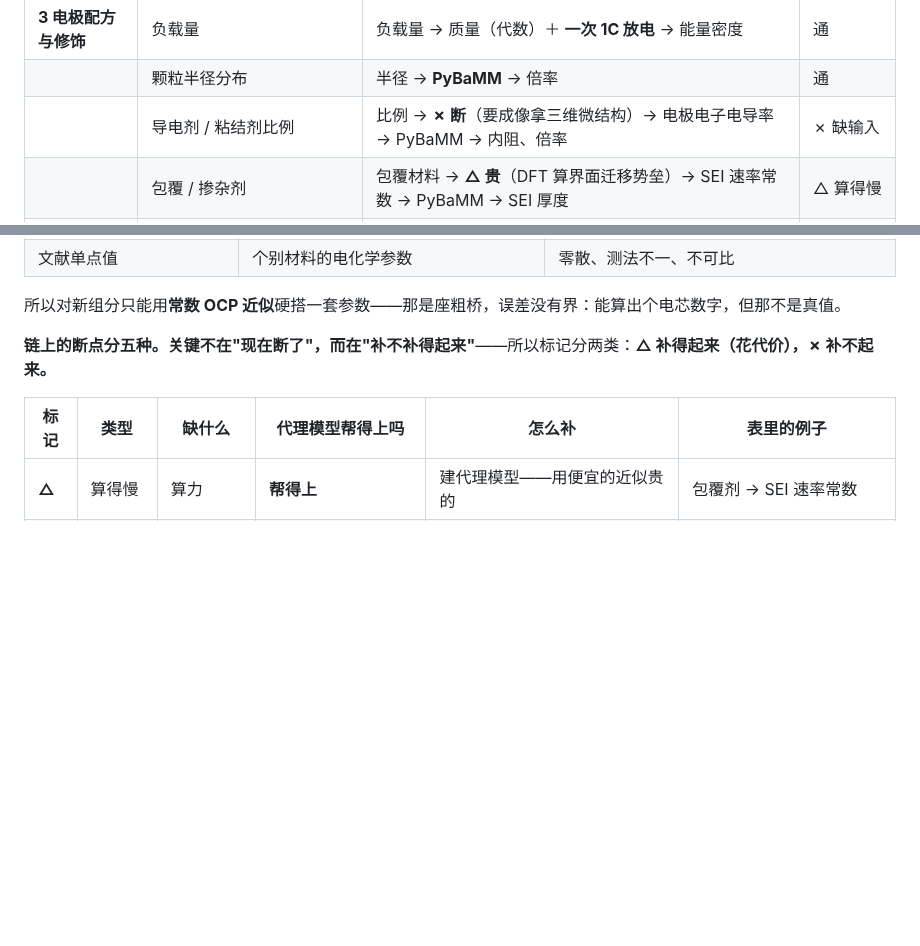
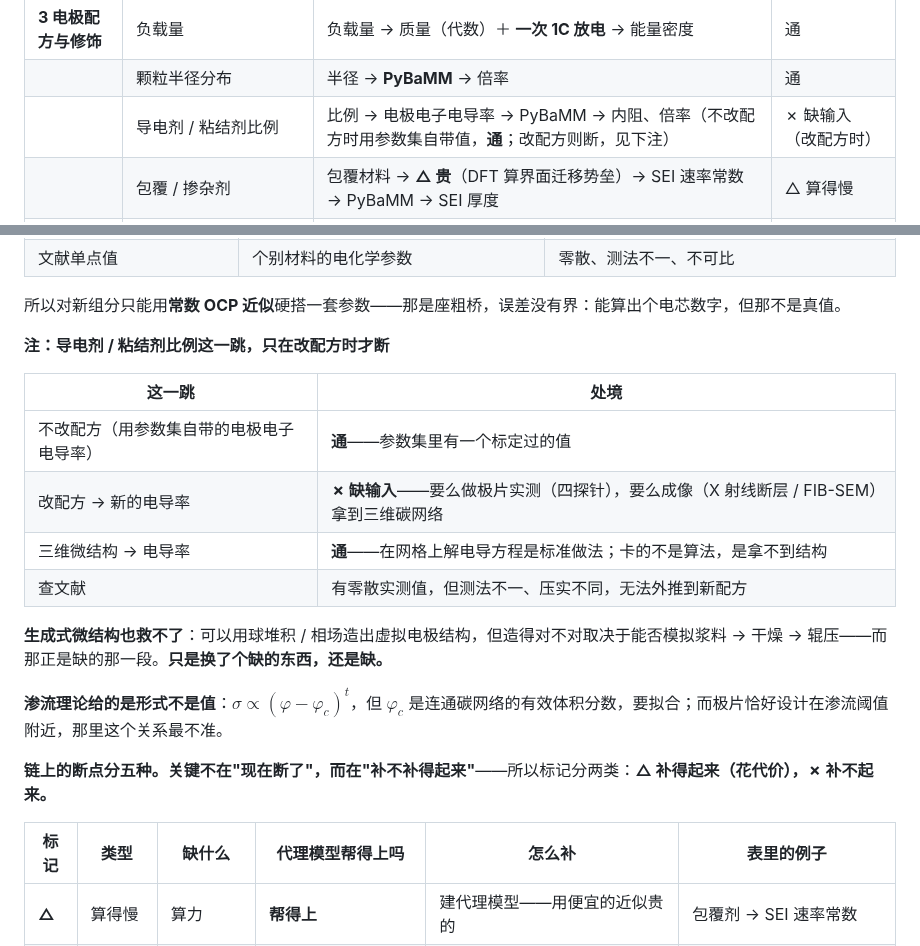
Before and after one commit to wangyuanxty/BatteryDesignAgent, a Markdown page: docs/battery-design-map.md, 2 parts joined by grey strips. GitHub-like rendering; blank space fills up the shorter version.

Commit message:
docs: 导电剂/粘结剂比例那一跳也拆开（只在改配方时才断）
用户问"这个也没地方查吗"——原来只写一个 ✗ 缺输入，其实分两种情况：

  不改配方（用参数集自带的电极电子电导率）    通
  改配方 → 新的电导率                        ✗ 缺输入（要四探针实测，
                                             或成像拿三维碳网络）
  三维微结构 → 电导率                        通（解电导方程是标准做法，
                                             卡的是拿不到结构不是算法）
  查文献                                     零散实测值，测法不一、压实
                                             不同，无法外推

两点补充：
- 生成式微结构（球堆积 / 相场）也救不了——造得对不对取决于能否模拟
  浆料→干燥→辊压，而那正是缺的那一段；只是换了个缺的东西
- 渗流理论 σ ∝ (φ-φc)^t 给的是形式不是值，φc 要拟合，而极片恰好
  设计在渗流阈值附近，那里该关系最不准

同步把表里那一行改为"不改配方时通，改配方则断（见注）"。

```diff
--- a/docs/battery-design-map.md
+++ b/docs/battery-design-map.md
@@ -241,7 +241,7 @@ $$(\text{碳比例},\ \text{粘结剂比例},\ \text{粒径},\ \text{混合})\ \
 | | 新组分 | 化学式 → **CHGNet / QE** → 平均电压、形成能；再往下推不出整套参数（见下注） | ✗ 缺输入 |
 | **3 电极配方与修饰** | 负载量 | 负载量 → 质量（代数）＋ **一次 1C 放电** → 能量密度 | 通 |
 | | 颗粒半径分布 | 半径 → **PyBaMM** → 倍率 | 通 |
-| | 导电剂 / 粘结剂比例 | 比例 → **✗ 断**（要成像拿三维微结构）→ 电极电子电导率 → PyBaMM → 内阻、倍率 | ✗ 缺输入 |
+| | 导电剂 / 粘结剂比例 | 比例 → 电极电子电导率 → PyBaMM → 内阻、倍率（不改配方时用参数集自带值，**通**；改配方则断，见下注） | ✗ 缺输入（改配方时） |
 | | 包覆 / 掺杂剂 | 包覆材料 → **△ 贵**（DFT 算界面迁移势垒）→ SEI 速率常数 → PyBaMM → SEI 厚度 | △ 算得慢 |
 | **4 电芯结构** | 电极厚度、孔隙率、N/P、隔膜、集流体 | → **PyBaMM** → 能量密度、析锂、倍率 | 通 |
 | | 外形（圆柱 / 软包 / 叠片） | 外形 → **✗ 无**（PyBaMM 是一维层状模型） | ✗ 没有这一格 |
@@ -270,6 +270,19 @@ $$(\text{碳比例},\ \text{粘结剂比例},\ \text{粒径},\ \text{混合})\ \
 | 文献单点值 | 个别材料的电化学参数 | 零散、测法不一、不可比 |
 
 所以对新组分只能用**常数 OCP 近似**硬搭一套参数——那是座粗桥，误差没有界：能算出个电芯数字，但那不是真值。
+
+**注：导电剂 / 粘结剂比例这一跳，只在改配方时才断**
+
+| 这一跳 | 处境 |
+|---|---|
+| 不改配方（用参数集自带的电极电子电导率） | **通**——参数集里有一个标定过的值 |
+| 改配方 → 新的电导率 | **✗ 缺输入**——要么做极片实测（四探针），要么成像（X 射线断层 / FIB-SEM）拿到三维碳网络 |
+| 三维微结构 → 电导率 | **通**——在网格上解电导方程是标准做法；卡的不是算法，是拿不到结构 |
+| 查文献 | 有零散实测值，但测法不一、压实不同，无法外推到新配方 |
+
+**生成式微结构也救不了**：可以用球堆积 / 相场造出虚拟电极结构，但造得对不对取决于能否模拟浆料 → 干燥 → 辊压——而那正是缺的那一段。**只是换了个缺的东西，还是缺。**
+
+**渗流理论给的是形式不是值**：$\sigma \propto (\varphi-\varphi_c)^t$，但 $\varphi_c$ 是连通碳网络的有效体积分数，要拟合；而极片恰好设计在渗流阈值附近，那里这个关系最不准。
 
 **链上的断点分五种。关键不在"现在断了"，而在"补不补得起来"**——所以标记分两类：**△ 补得起来（花代价），✗ 补不起来。**
 
```
